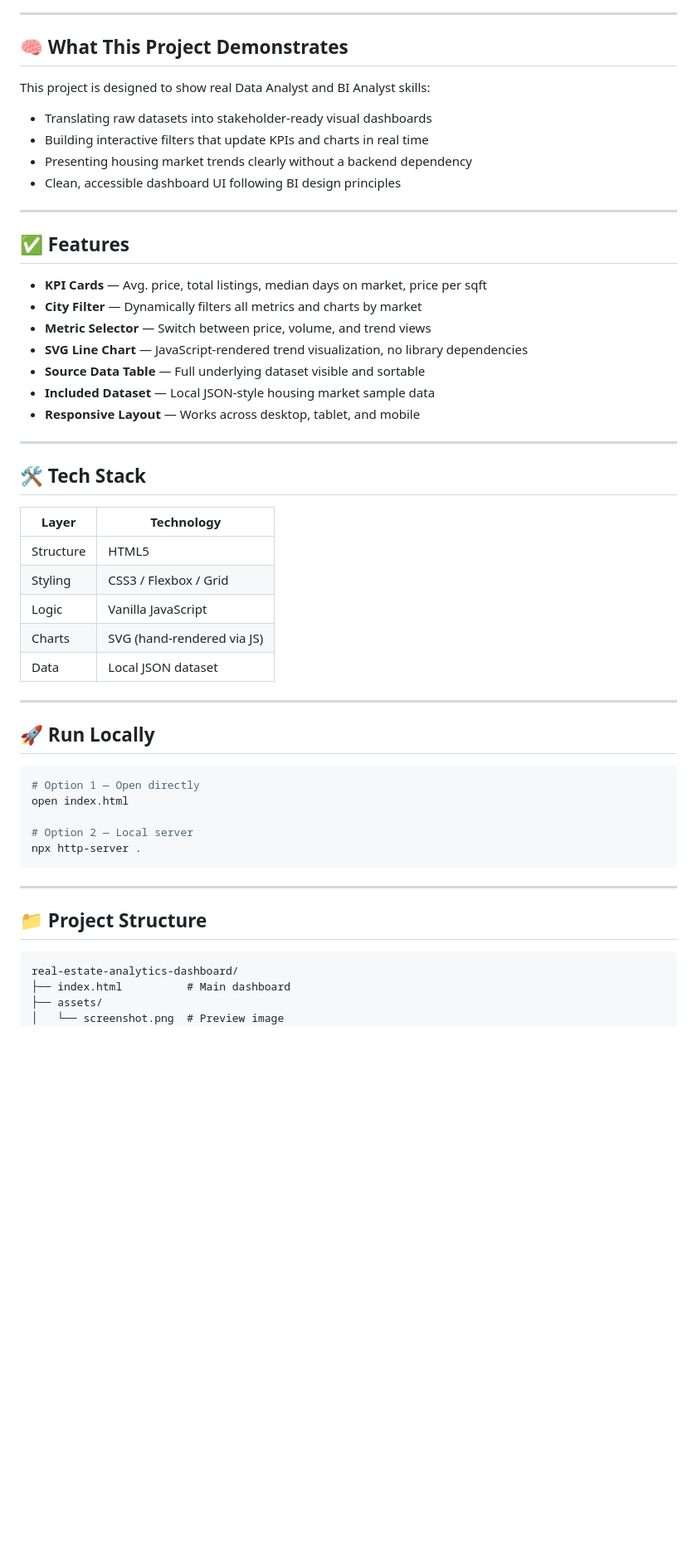
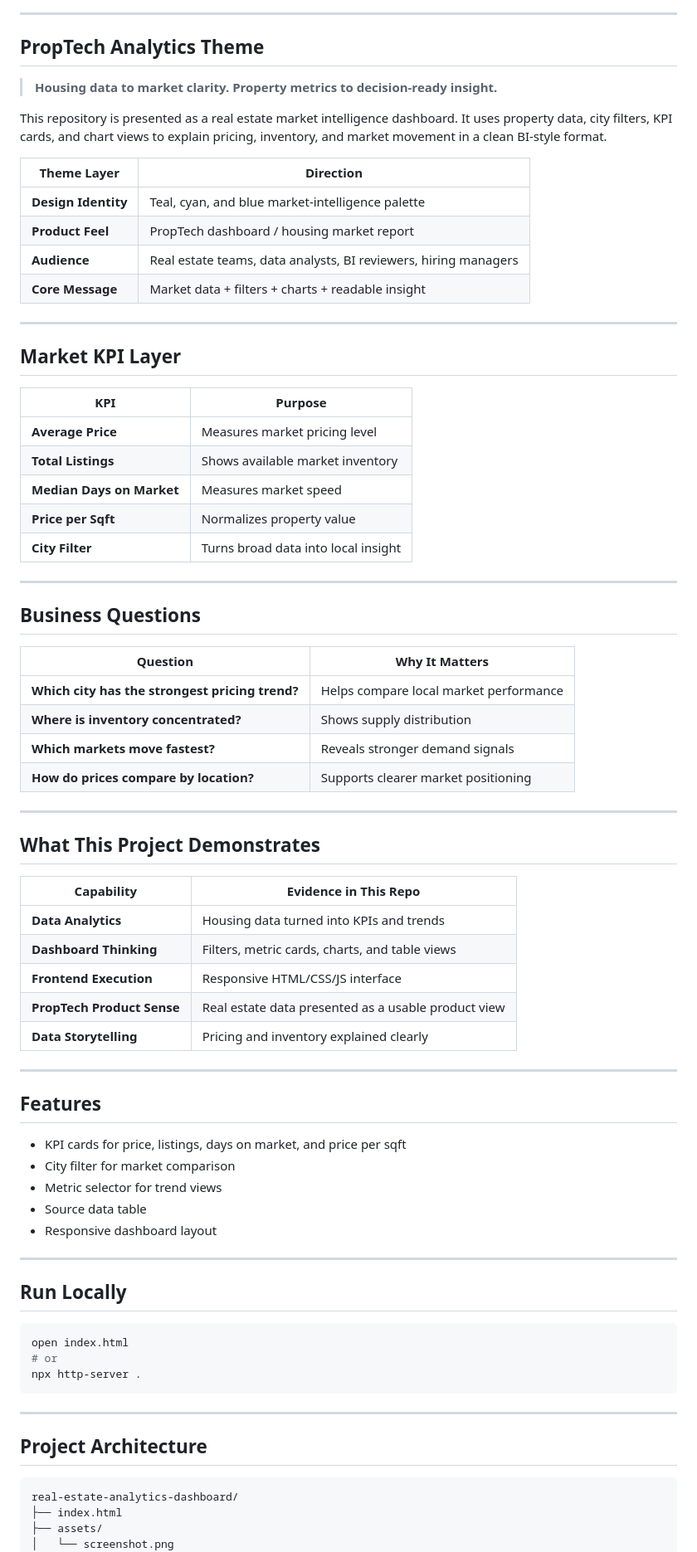
Before and after one commit to fullstackwithai/real-estate-analytics-dashboard, a Markdown page: README.md, the part around one of its changes. Shown at 83% size. GitHub-like rendering; blank space fills up the shorter version.

Commit message:
Apply GitHub-safe PropTech analytics README theme

````diff
--- a/README.md
+++ b/README.md
@@ -12,58 +23,81 @@ Built by **Arsim Shefkiu** under **FullStackWithAI** — full-stack, AI-assisted
 
 ---
 
-## 🧠 What This Project Demonstrates
+## PropTech Analytics Theme
 
-This project is designed to show real Data Analyst and BI Analyst skills:
+> **Housing data to market clarity. Property metrics to decision-ready insight.**
 
-- Translating raw datasets into stakeholder-ready visual dashboards
-- Building interactive filters that update KPIs and charts in real time
-- Presenting housing market trends clearly without a backend dependency
-- Clean, accessible dashboard UI following BI design principles
+This repository is presented as a real estate market intelligence dashboard. It uses property data, city filters, KPI cards, and chart views to explain pricing, inventory, and market movement in a clean BI-style format.
+
+| Theme Layer | Direction |
+|---|---|
+| **Design Identity** | Teal, cyan, and blue market-intelligence palette |
+| **Product Feel** | PropTech dashboard / housing market report |
+| **Audience** | Real estate teams, data analysts, BI reviewers, hiring managers |
+| **Core Message** | Market data + filters + charts + readable insight |
 
 ---
 
-## ✅ Features
+## Market KPI Layer
 
-- **KPI Cards** — Avg. price, total listings, median days on market, price per sqft
-- **City Filter** — Dynamically filters all metrics and charts by market
-- **Metric Selector** — Switch between price, volume, and trend views
-- **SVG Line Chart** — JavaScript-rendered trend visualization, no library dependencies
-- **Source Data Table** — Full underlying dataset visible and sortable
-- **Included Dataset** — Local JSON-style housing market sample data
-- **Responsive Layout** — Works across desktop, tablet, and mobile
+| KPI | Purpose |
+|---|---|
+| **Average Price** | Measures market pricing level |
+| **Total Listings** | Shows available market inventory |
+| **Median Days on Market** | Measures market speed |
+| **Price per Sqft** | Normalizes property value |
+| **City Filter** | Turns broad data into local insight |
 
 ---
 
-## 🛠 Tech Stack
+## Business Questions
 
-| Layer | Technology |
+| Question | Why It Matters |
 |---|---|
-| Structure | HTML5 |
-| Styling | CSS3 / Flexbox / Grid |
-| Logic | Vanilla JavaScript |
-| Charts | SVG (hand-rendered via JS) |
-| Data | Local JSON dataset |
+| **Which city has the strongest pricing trend?** | Helps compare local market performance |
+| **Where is inventory concentrated?** | Shows supply distribution |
+| **Which markets move fastest?** | Reveals stronger demand signals |
+| **How do prices compare by location?** | Supports clearer market positioning |
 
 ---
 
-## 🚀 Run Locally
+## What This Project Demonstrates
+
+| Capability | Evidence in This Repo |
+|---|---|
+| **Data Analytics** | Housing data turned into KPIs and trends |
+| **Dashboard Thinking** | Filters, metric cards, charts, and table views |
+| **Frontend Execution** | Responsive HTML/CSS/JS interface |
+| **PropTech Product Sense** | Real estate data presented as a usable product view |
+| **Data Storytelling** | Pricing and inventory explained clearly |
+
+---
+
+## Features
+
+- KPI cards for price, listings, days on market, and price per sqft
+- City filter for market comparison
+- Metric selector for trend views
+- Source data table
+- Responsive dashboard layout
+
+---
+
+## Run Locally
 
 ```bash
-# Option 1 — Open directly
 open index.html
-
-# Option 2 — Local server
+# or
 npx http-server .
 ```
 
 ---
 
-## 📁 Project Structure
+## Project Architecture
 
-```
+```text
 real-estate-analytics-dashboard/
-├── index.html          # Main dashboard
+├── index.html
 ├── assets/
-│   └── screenshot.png  # Preview image
+│   └── screenshot.png
 ├── data/
````
Also changed, not shown: other parts of README.md (+22 -32 lines).
